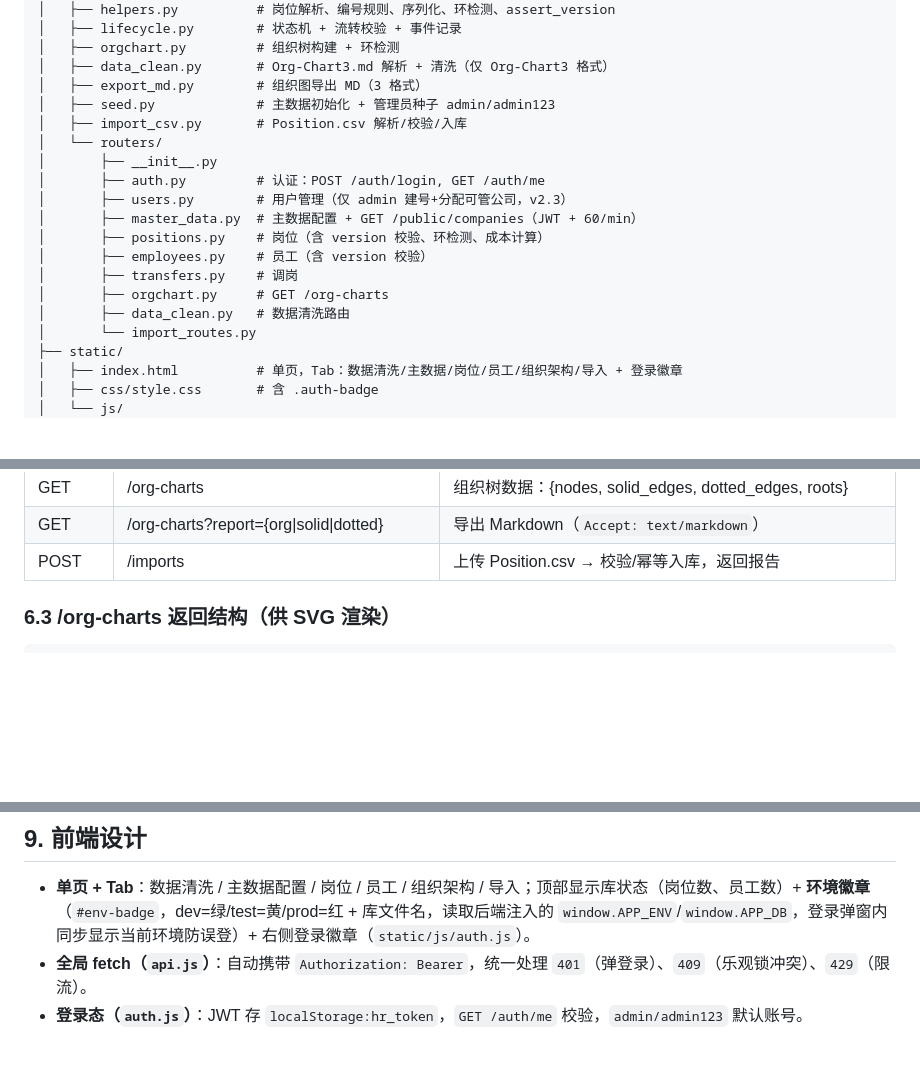
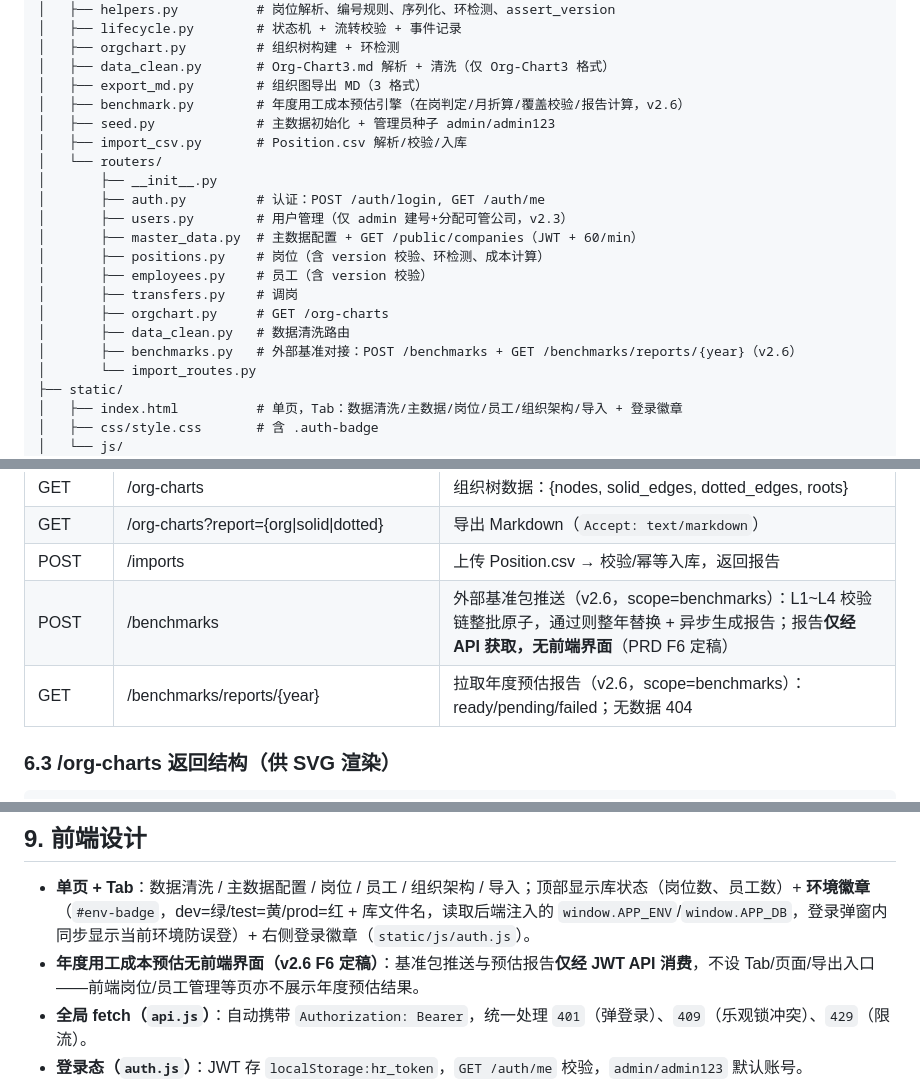
Before and after one commit to LinyunXIA/HR-Management, a Markdown page: docs/DESIGN.md, 3 parts joined by grey strips. Drawn GitHub-style; blank space fills up the shorter version.

```diff
--- a/docs/DESIGN.md
+++ b/docs/DESIGN.md
@@ -69,6 +69,7 @@ HR_Management/
 │   ├── orgchart.py         # 组织树构建 + 环检测
 │   ├── data_clean.py       # Org-Chart3.md 解析 + 清洗（仅 Org-Chart3 格式）
 │   ├── export_md.py        # 组织图导出 MD（3 格式）
+│   ├── benchmark.py        # 年度用工成本预估引擎（在岗判定/月折算/覆盖校验/报告计算，v2.6）
 │   ├── seed.py             # 主数据初始化 + 管理员种子 admin/admin123
 │   ├── import_csv.py       # Position.csv 解析/校验/入库
 │   └── routers/
@@ -81,6 +82,7 @@ HR_Management/
 │       ├── transfers.py    # 调岗
 │       ├── orgchart.py     # GET /org-charts
 │       ├── data_clean.py   # 数据清洗路由
+│       ├── benchmarks.py   # 外部基准对接：POST /benchmarks + GET /benchmarks/reports/{year}（v2.6）
 │       └── import_routes.py
 ├── static/
 │   ├── index.html          # 单页，Tab：数据清洗/主数据/岗位/员工/组织架构/导入 + 登录徽章
@@ -357,6 +359,8 @@ REST 规范：名词复数资源、HTTP 方法映射 CRUD（GET 查 / POST 建 /
 | GET | /org-charts | 组织树数据：{nodes, solid_edges, dotted_edges, roots} |
 | GET | /org-charts?report={org\|solid\|dotted} | 导出 Markdown（`Accept: text/markdown`） |
 | POST | /imports | 上传 Position.csv → 校验/幂等入库，返回报告 |
+| POST | /benchmarks | 外部基准包推送（v2.6，scope=benchmarks）：L1~L4 校验链整批原子，通过则整年替换 + 异步生成报告；报告**仅经 API 获取，无前端界面**（PRD F6 定稿） |
+| GET | /benchmarks/reports/{year} | 拉取年度预估报告（v2.6，scope=benchmarks）：ready/pending/failed；无数据 404 |
 
 ### 6.3 /org-charts 返回结构（供 SVG 渲染）
 
@@ -454,6 +458,7 @@ CLI：`python -m scripts.import_csv data/Position.csv`（首次 `--reset` 语义
 ## 9. 前端设计
 
 - **单页 + Tab**：数据清洗 / 主数据配置 / 岗位 / 员工 / 组织架构 / 导入；顶部显示库状态（岗位数、员工数）+ **环境徽章**（`#env-badge`，dev=绿/test=黄/prod=红 + 库文件名，读取后端注入的 `window.APP_ENV`/`window.APP_DB`，登录弹窗内同步显示当前环境防误登）+ 右侧登录徽章（`static/js/auth.js`）。
+- **年度用工成本预估无前端界面（v2.6 F6 定稿）**：基准包推送与预估报告**仅经 JWT API 消费**，不设 Tab/页面/导出入口——前端岗位/员工管理等页亦不展示年度预估结果。
 - **全局 fetch（`api.js`）**：自动携带 `Authorization: Bearer`，统一处理 `401`（弹登录）、`409`（乐观锁冲突）、`429`（限流）。
 - **登录态（`auth.js`）**：JWT 存 `localStorage:hr_token`，`GET /auth/me` 校验，`admin/admin123` 默认账号。
 - **主数据配置（master_data.js）**：左列表 + 右表单（或 Tab 页签），维护公司/级别/工作地点/工作范围/国家/法律强制/员工用工税额；用工税额按国家分组展示科目与税率。
```
Also changed, not shown: other parts of docs/DESIGN.md (+1 -0 lines), docs/API.md (+2 -0 lines), docs/PRD.md (+6 -3 lines).
